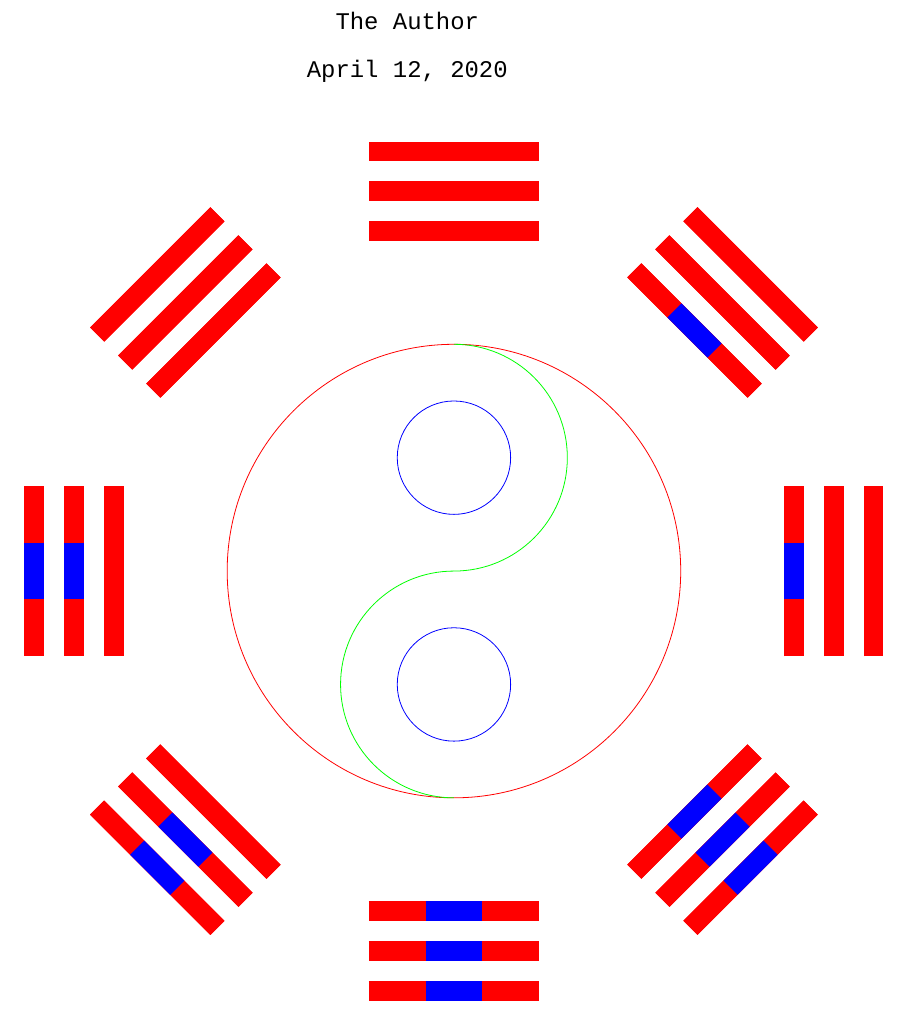
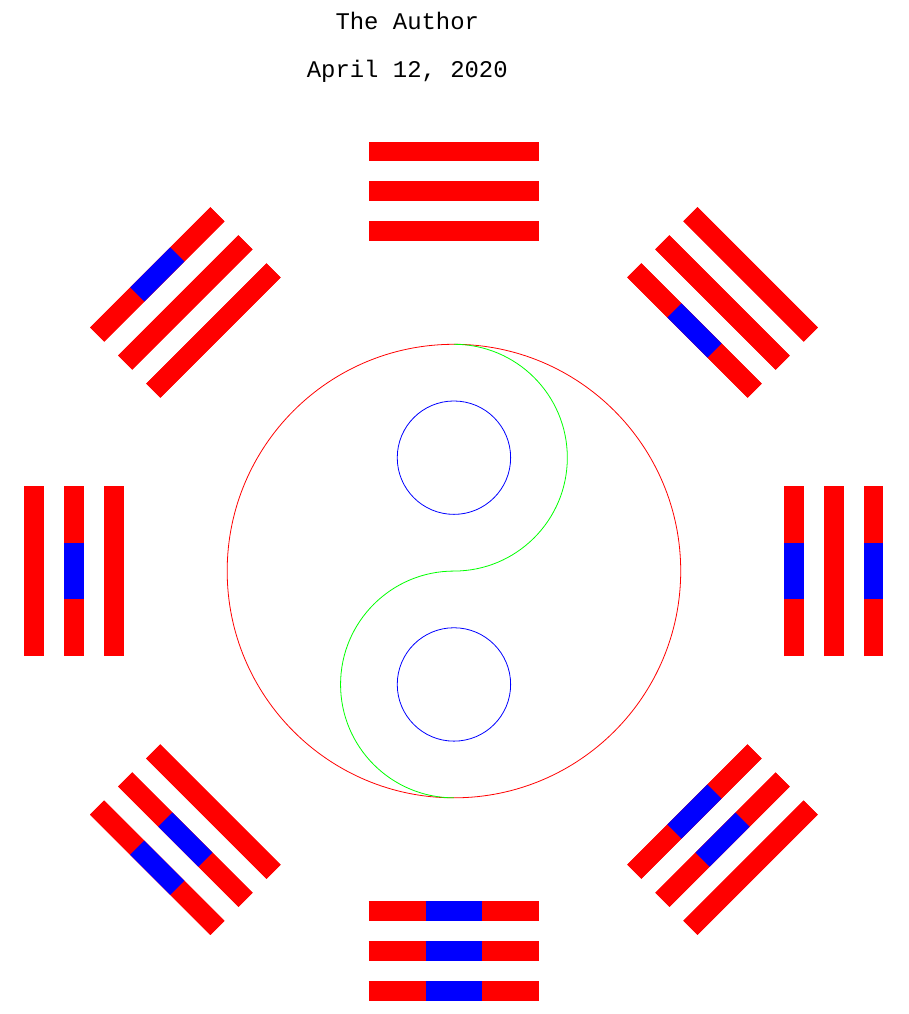
Before and after one commit to imgtec/latex-bagua, a LaTeX document (bagua.tex): part of the page, cut so that both start at the same text. Compiled offline with XeLaTeX; a missing font is replaced by an installed copy or a similar font.

Commit message:
画最外圈的间断
Signed-off-by: duhuanpeng <u74147@gmail.com>

```diff
--- a/bagua.tex
+++ b/bagua.tex
@@ -77,7 +77,7 @@
 \foreach \i/\b in {0,2,  1,3,  2,7,  3,6,  4,5,  5,4,  6,0,  7,1}
 \draw [\coloryang] [rotate=\i*45] [line width=\linewidth] (\r,-\w) -- (\r,\w);
 
-\foreach \i in {4, 5, 6, 7}
+\foreach \i in {0, 3, 5, 6}
 \draw [\colorying] [rotate=\i*45] [line width=\linewidth] (\r,-\b) -- (\r,\b);
 
 % yingyang fish
```
